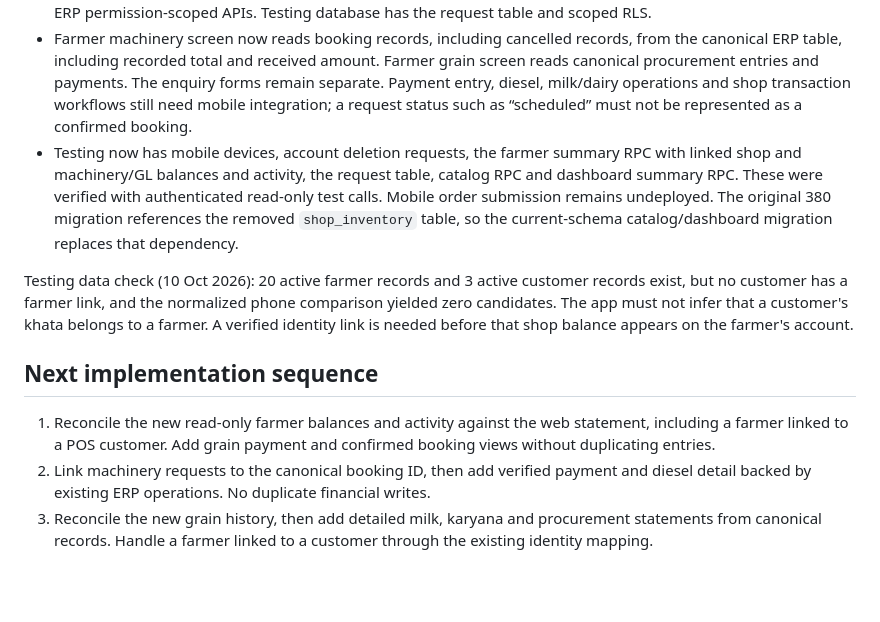
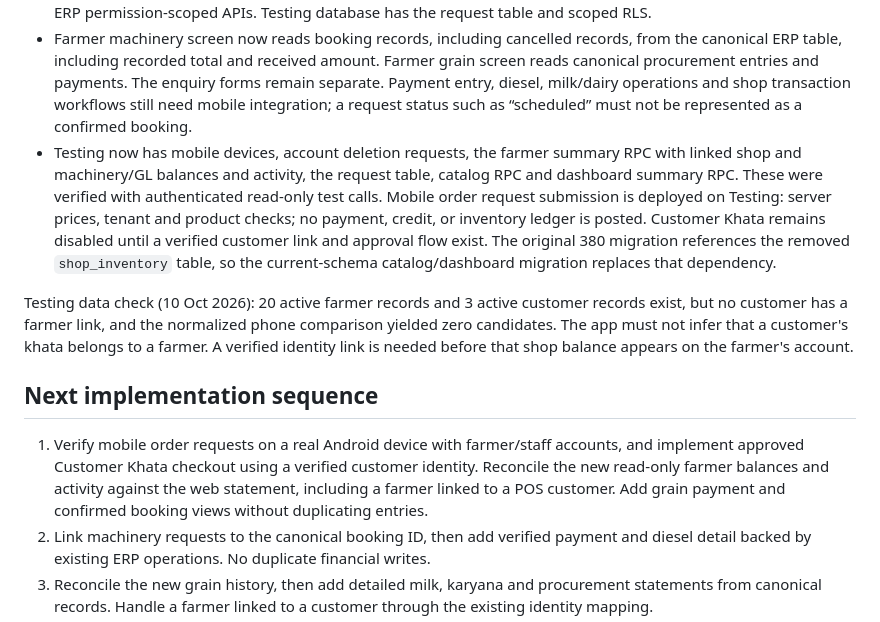
Before and after one commit to aurangzaibranapk/agribridge, a Markdown page: mobile/BUSINESS_COVERAGE.md, the part around the change. GitHub-like rendering; blank space fills up the shorter version.

Commit message:
Document Testing order request behavior and credit gate

```diff
--- a/mobile/BUSINESS_COVERAGE.md
+++ b/mobile/BUSINESS_COVERAGE.md
@@ -28,13 +28,13 @@ Use the existing green AgriBridge theme, short labels, a bottom navigation bar,
 - Flutter app: role-aware sign-in, farmer summary/khata, catalog and order screens, notifications and request submission exist in code.
 - This change: admin request inbox with status updates; farmer request history shows all requests and current status. Staff My Work reads the signed-in staff member's orders and notifications; wider branch tasks still need ERP permission-scoped APIs. Testing database has the request table and scoped RLS.
 - Farmer machinery screen now reads booking records, including cancelled records, from the canonical ERP table, including recorded total and received amount. Farmer grain screen reads canonical procurement entries and payments. The enquiry forms remain separate. Payment entry, diesel, milk/dairy operations and shop transaction workflows still need mobile integration; a request status such as “scheduled” must not be represented as a confirmed booking.
-- Testing now has mobile devices, account deletion requests, the farmer summary RPC with linked shop and machinery/GL balances and activity, the request table, catalog RPC and dashboard summary RPC. These were verified with authenticated read-only test calls. Mobile order submission remains undeployed. The original 380 migration references the removed `shop_inventory` table, so the current-schema catalog/dashboard migration replaces that dependency.
+- Testing now has mobile devices, account deletion requests, the farmer summary RPC with linked shop and machinery/GL balances and activity, the request table, catalog RPC and dashboard summary RPC. These were verified with authenticated read-only test calls. Mobile order request submission is deployed on Testing: server prices, tenant and product checks; no payment, credit, or inventory ledger is posted. Customer Khata remains disabled until a verified customer link and approval flow exist. The original 380 migration references the removed `shop_inventory` table, so the current-schema catalog/dashboard migration replaces that dependency.
 
 Testing data check (10 Oct 2026): 20 active farmer records and 3 active customer records exist, but no customer has a farmer link, and the normalized phone comparison yielded zero candidates. The app must not infer that a customer's khata belongs to a farmer. A verified identity link is needed before that shop balance appears on the farmer's account.
 
 ## Next implementation sequence
 
-1. Reconcile the new read-only farmer balances and activity against the web statement, including a farmer linked to a POS customer. Add grain payment and confirmed booking views without duplicating entries.
+1. Verify mobile order requests on a real Android device with farmer/staff accounts, and implement approved Customer Khata checkout using a verified customer identity. Reconcile the new read-only farmer balances and activity against the web statement, including a farmer linked to a POS customer. Add grain payment and confirmed booking views without duplicating entries.
 2. Link machinery requests to the canonical booking ID, then add verified payment and diesel detail backed by existing ERP operations. No duplicate financial writes.
 3. Reconcile the new grain history, then add detailed milk, karyana and procurement statements from canonical records. Handle a farmer linked to a customer through the existing identity mapping.
 4. Build a permission-scoped staff task desk and admin business view from ERP data. Add vets workflow when the ERP record and access rules are defined.
```
